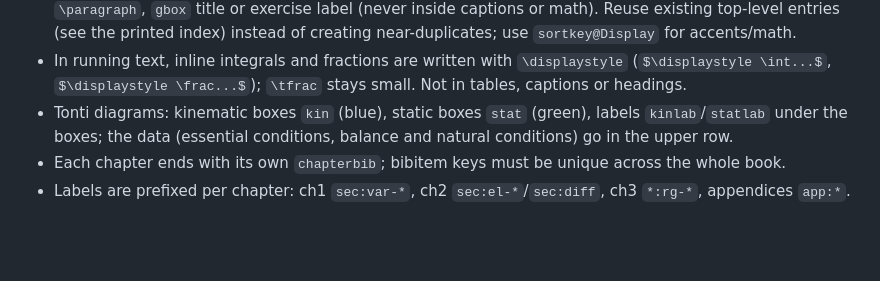
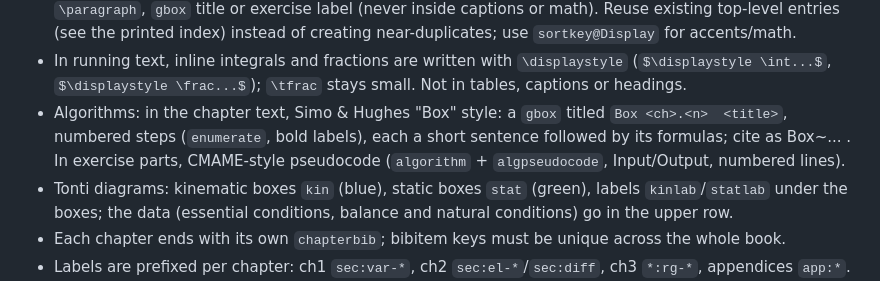
Before and after one commit to aconstant-lms/NPM-lecture, a Markdown page: CLAUDE.md, the part around the change. GitHub-like rendering; blank space fills up the shorter version.

Commit message:
Conventions: Simo-Hughes boxes for algorithms in the text, pseudocode in exercises
Co-Authored-By: Claude Opus 5.5 <noreply@anthropic.com>
Claude-Session: https://claude.ai/code/session_01FTzvwE2XGJQoFbZtZTsavA

```diff
--- a/CLAUDE.md
+++ b/CLAUDE.md
@@ -17,6 +17,9 @@ Author: Andrei Constantinescu (LMS, CNRS & Ecole Polytechnique). LaTeX book, see
   entries (see the printed index) instead of creating near-duplicates; use `sortkey@Display` for accents/math.
 - In running text, inline integrals and fractions are written with `\displaystyle` (`$\displaystyle \int...$`,
   `$\displaystyle \frac...$`); `\tfrac` stays small. Not in tables, captions or headings.
+- Algorithms: in the chapter text, Simo & Hughes "Box" style: a `gbox` titled `Box <ch>.<n>  <title>`,
+  numbered steps (`enumerate`, bold labels), each a short sentence followed by its formulas; cite as Box~... .
+  In exercise parts, CMAME-style pseudocode (`algorithm` + `algpseudocode`, Input/Output, numbered lines).
 - Tonti diagrams: kinematic boxes `kin` (blue), static boxes `stat` (green), labels `kinlab`/`statlab`
   under the boxes; the data (essential conditions, balance and natural conditions) go in the upper row.
 - Each chapter ends with its own `chapterbib`; bibitem keys must be unique across the whole book.
```
